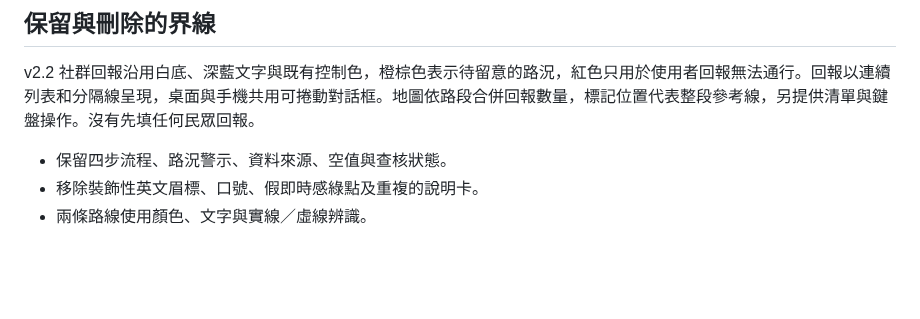
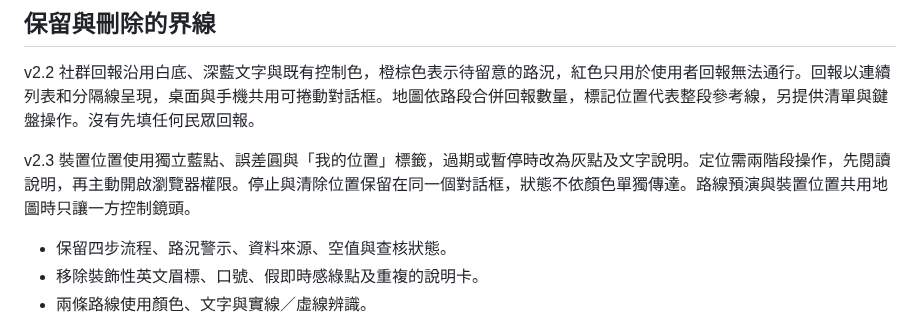
Before and after one commit to Alanchou888/ntu-wheelway-11, a Markdown page: DESIGN.md, the part around the change. GitHub-like rendering; blank space fills up the shorter version.

```diff
--- a/DESIGN.md
+++ b/DESIGN.md
@@ -45,6 +45,8 @@ v2.1 改為滿版地圖與浮動資訊面板。桌面面板置左，預演控制
 
 v2.2 社群回報沿用白底、深藍文字與既有控制色，橙棕色表示待留意的路況，紅色只用於使用者回報無法通行。回報以連續列表和分隔線呈現，桌面與手機共用可捲動對話框。地圖依路段合併回報數量，標記位置代表整段參考線，另提供清單與鍵盤操作。沒有先填任何民眾回報。
 
+v2.3 裝置位置使用獨立藍點、誤差圓與「我的位置」標籤，過期或暫停時改為灰點及文字說明。定位需兩階段操作，先閱讀說明，再主動開啟瀏覽器權限。停止與清除位置保留在同一個對話框，狀態不依顏色單獨傳達。路線預演與裝置位置共用地圖時只讓一方控制鏡頭。
+
 - 保留四步流程、路況警示、資料來源、空值與查核狀態。
 - 移除裝飾性英文眉標、口號、假即時感綠點及重複的說明卡。
 - 兩條路線使用顏色、文字與實線／虛線辨識。
```
Also changed, not shown: README.md (+2 -1 lines), docs/v2.3-裝置定位.md (added, +33 -0 lines), docs/evidence/v23-location-mobile-simulated.png (added), 14 other files.
